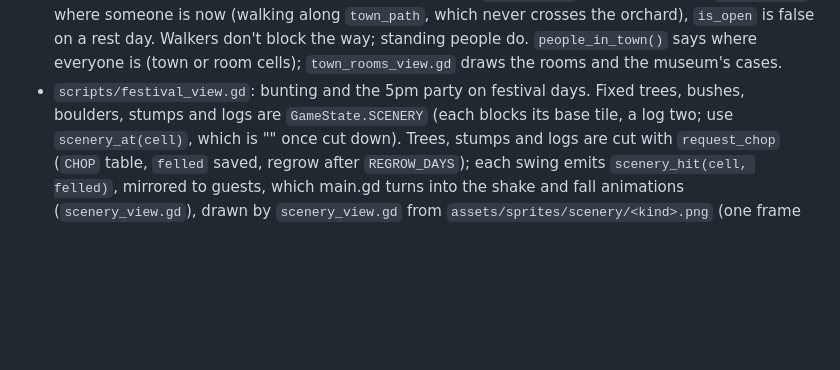
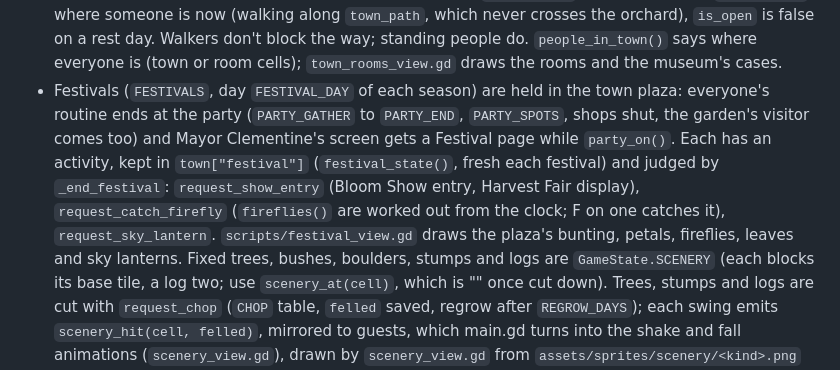
Before and after one commit to chowmein3/Bloom-In-Progress, a Markdown page: CLAUDE.md, the part around the change. GitHub-like rendering; blank space fills up the shorter version.

```diff
--- a/CLAUDE.md
+++ b/CLAUDE.md
@@ -76,7 +76,16 @@ Godot 4.4 project, GDScript. Cozy co-op gardening game. Read `docs/DESIGN.md` fi
   is false on a rest day. Walkers don't block the way; standing people do.
   `people_in_town()` says where everyone is (town or room cells);
   `town_rooms_view.gd` draws the rooms and the museum's cases.
-- `scripts/festival_view.gd`: bunting and the 5pm party on festival days.
+- Festivals (`FESTIVALS`, day `FESTIVAL_DAY` of each season) are held in the
+  town plaza: everyone's routine ends at the party (`PARTY_GATHER` to
+  `PARTY_END`, `PARTY_SPOTS`, shops shut, the garden's visitor comes too) and
+  Mayor Clementine's screen gets a Festival page while `party_on()`. Each
+  has an activity, kept in `town["festival"]` (`festival_state()`, fresh each
+  festival) and judged by `_end_festival`: `request_show_entry` (Bloom Show
+  entry, Harvest Fair display), `request_catch_firefly` (`fireflies()` are
+  worked out from the clock; F on one catches it), `request_sky_lantern`.
+  `scripts/festival_view.gd` draws the plaza's bunting, petals, fireflies,
+  leaves and sky lanterns.
   Fixed trees, bushes, boulders, stumps and logs are `GameState.SCENERY`
   (each blocks its base tile, a log two; use `scenery_at(cell)`, which is ""
   once cut down). Trees, stumps and logs are cut with `request_chop`
```
Also changed, not shown: README.md (+6 -3 lines), docs/DESIGN.md (+17 -7 lines), assets/sprites/items/firefly_jar.png (added), 11 other files.
